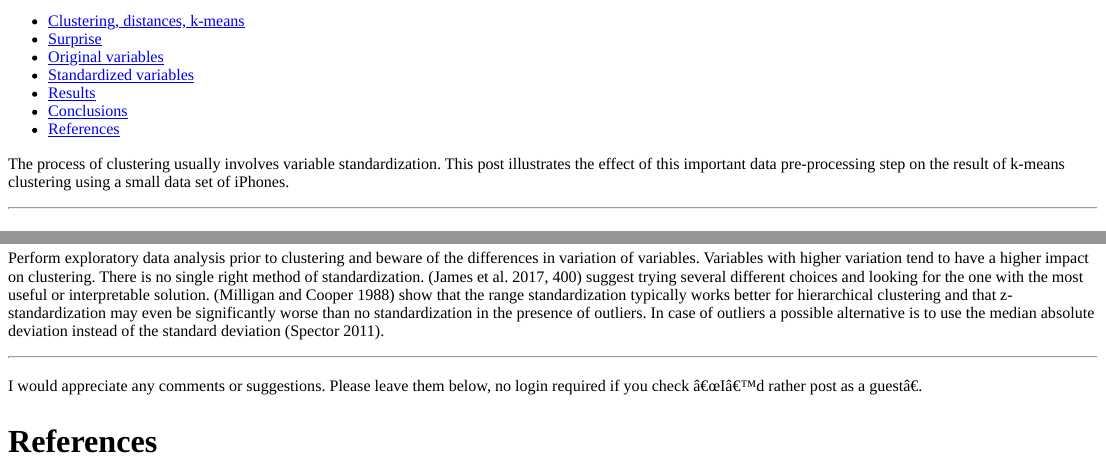
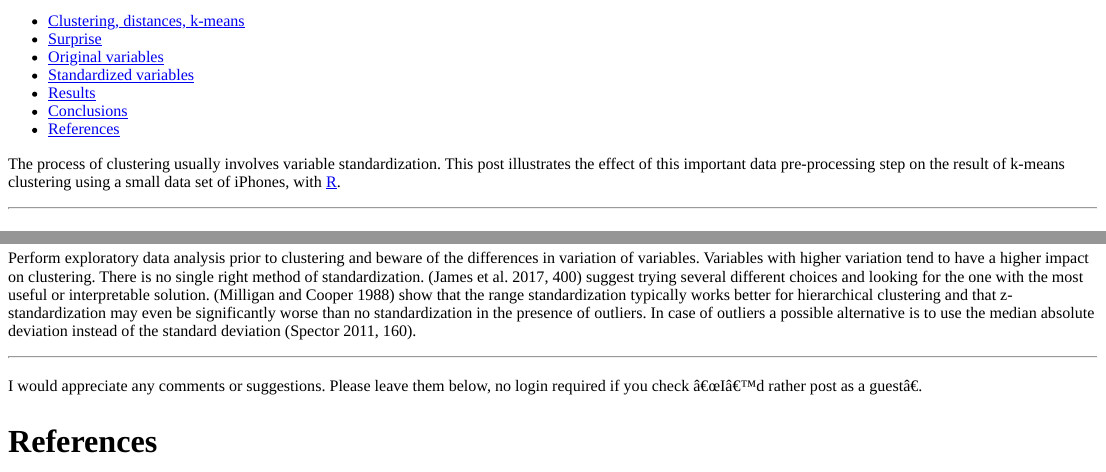
Before and after one commit to dmitrijsk/blogdown-dmitrijskass, an R Markdown document (content/post/2019-07-27-effect-of-not-standardizing-variables-in-k-means-clustering.Rmd): the page in a window 1100 px wide, from its top, and a second part further down, joined at a grey line. The pictures show the output file content/post/2019-07-27-effect-of-not-standardizing-variables-in-k-means-clustering.html that the author committed with the source, opened offline; library style sheets and scripts come from the installed R packages.

Commit message:
Mention R.

````diff
--- a/content/post/2019-07-27-effect-of-not-standardizing-variables-in-k-means-clustering.Rmd
+++ b/content/post/2019-07-27-effect-of-not-standardizing-variables-in-k-means-clustering.Rmd
@@ -17,9 +17,7 @@ knitr::opts_chunk$set(echo = FALSE, message = FALSE, warning = FALSE, fig.align
 ```
 
 
-The process of clustering usually involves variable standardization. This post illustrates the effect of this important data pre-processing step on the result of k-means clustering using a small data set of iPhones.
-
-<!-- RRR -->
+The process of clustering usually involves variable standardization. This post illustrates the effect of this important data pre-processing step on the result of k-means clustering using a small data set of iPhones, with [R](https://www.r-project.org/).
 
 ----
 
@@ -316,7 +314,7 @@ bind_rows(
 
 # Conclusions
 
-Perform exploratory data analysis prior to clustering and beware of the differences in variation of variables. Variables with higher variation tend to have a higher impact on clustering. There is no single right method of standardization. [@james_witten_hastie_tibshirani_2017, pp. 400] suggest trying several different choices and looking for the one with the most useful or interpretable solution. [@milligan_cooper] show that the range standardization typically works better for hierarchical clustering and that z-standardization may even be significantly worse than no standardization in the presence of outliers. In case of outliers a possible alternative is to use the median absolute deviation instead of the standard deviation [@stat_133].
+Perform exploratory data analysis prior to clustering and beware of the differences in variation of variables. Variables with higher variation tend to have a higher impact on clustering. There is no single right method of standardization. [@james_witten_hastie_tibshirani_2017, pp. 400] suggest trying several different choices and looking for the one with the most useful or interpretable solution. [@milligan_cooper] show that the range standardization typically works better for hierarchical clustering and that z-standardization may even be significantly worse than no standardization in the presence of outliers. In case of outliers a possible alternative is to use the median absolute deviation instead of the standard deviation [@stat_133, pp. 160].
 
 <hr>
 
````
Also changed, not shown: content/post/2019-07-27-effect-of-not-standardizing-variables-in-k-means-clustering.html.
